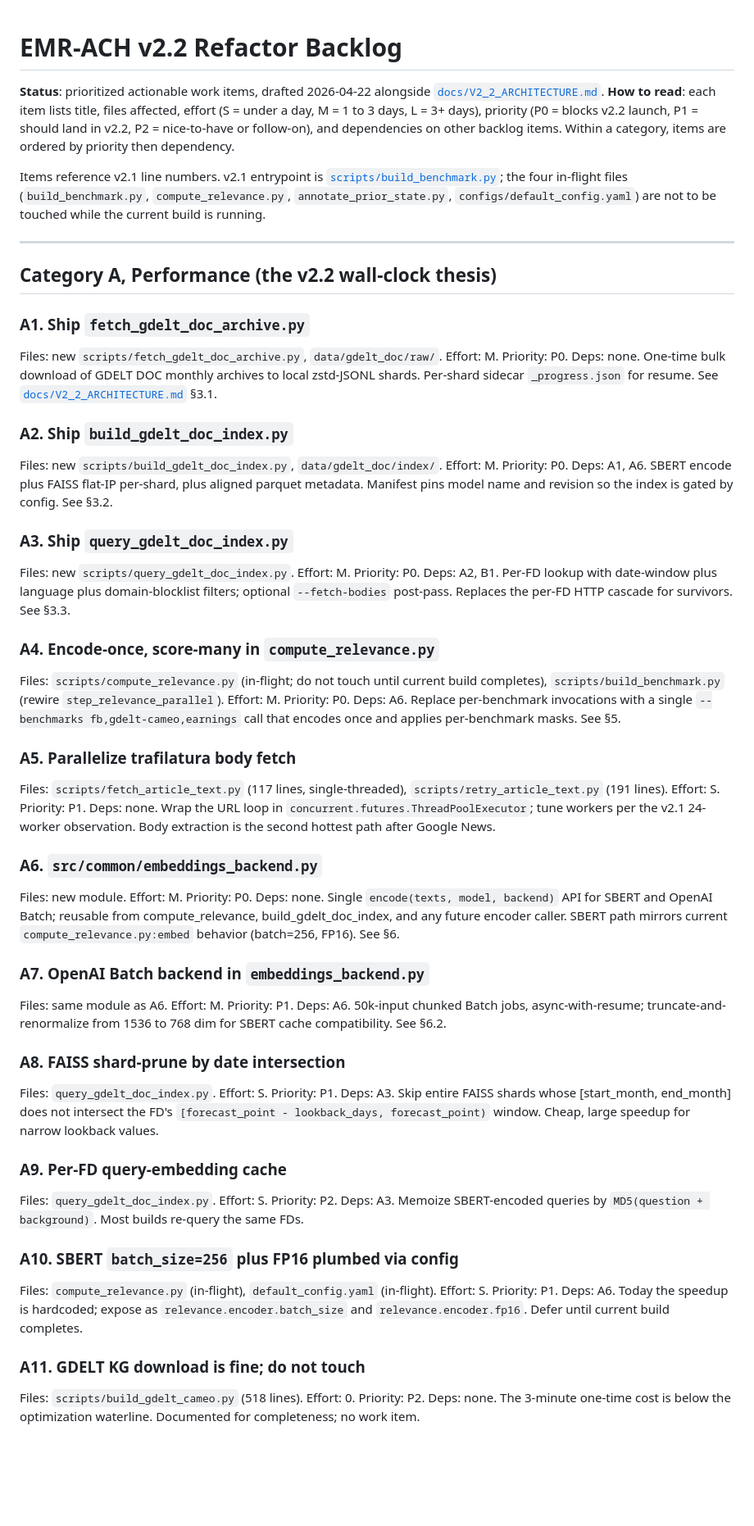
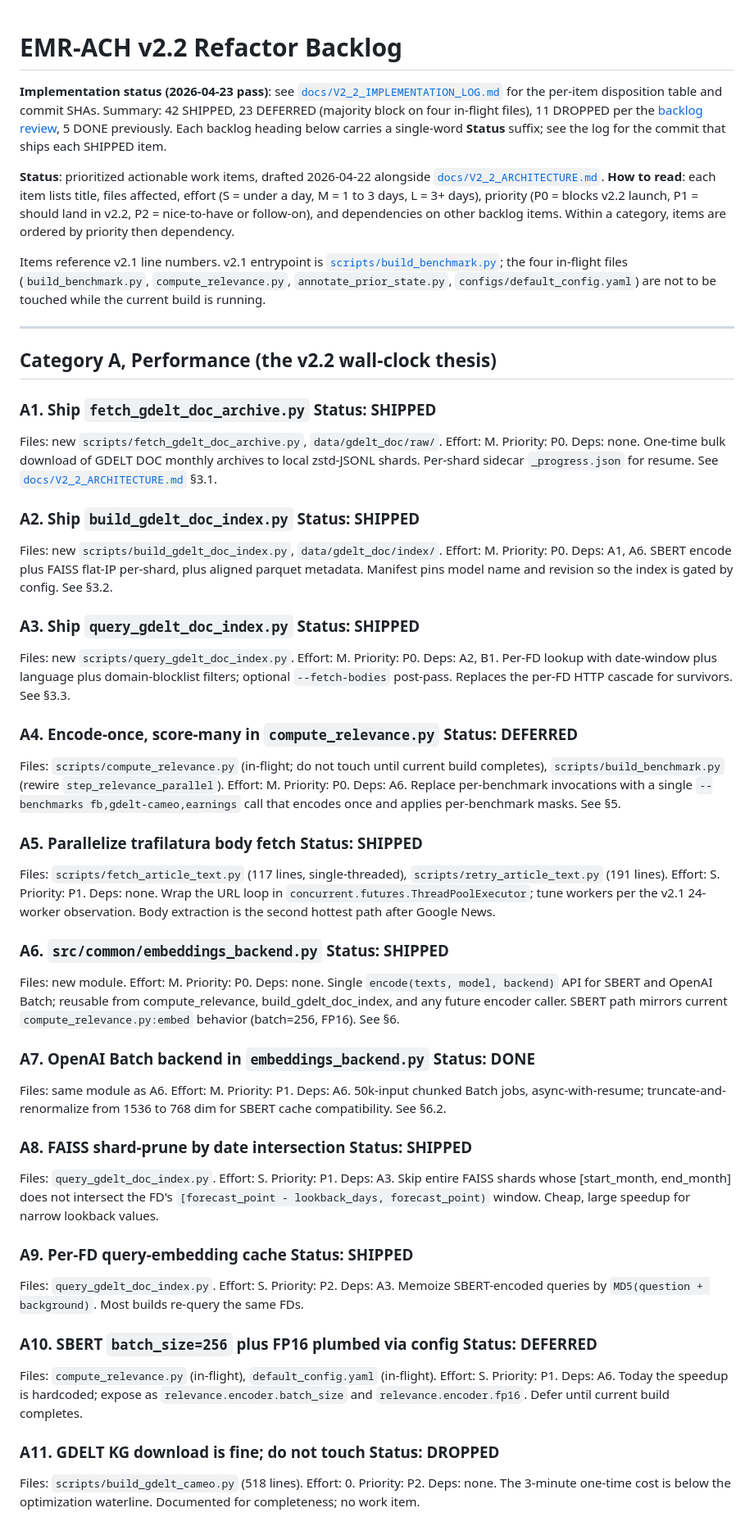
Before and after one commit to ApartsinProjects/EMR-ACH, a Markdown page: docs/V2_2_REFACTOR_BACKLOG.md, the part around one of its changes. Shown at 82% size. GitHub-like rendering; blank space fills up the shorter version.

```diff
--- a/docs/V2_2_REFACTOR_BACKLOG.md
+++ b/docs/V2_2_REFACTOR_BACKLOG.md
@@ -1,4 +1,12 @@
 # EMR-ACH v2.2 Refactor Backlog
+
+**Implementation status (2026-04-23 pass)**: see
+[`docs/V2_2_IMPLEMENTATION_LOG.md`](V2_2_IMPLEMENTATION_LOG.md) for the
+per-item disposition table and commit SHAs. Summary: 42 SHIPPED, 23
+DEFERRED (majority block on four in-flight files), 11 DROPPED per the
+[backlog review](V2_2_BACKLOG_REVIEW.md), 5 DONE previously. Each
+backlog heading below carries a single-word **Status** suffix; see the
+log for the commit that ships each SHIPPED item.
 
 **Status**: prioritized actionable work items, drafted 2026-04-22 alongside [`docs/V2_2_ARCHITECTURE.md`](V2_2_ARCHITECTURE.md).
 **How to read**: each item lists title, files affected, effort (S = under a day, M = 1 to 3 days, L = 3+ days), priority (P0 = blocks v2.2 launch, P1 = should land in v2.2, P2 = nice-to-have or follow-on), and dependencies on other backlog items. Within a category, items are ordered by priority then dependency.
@@ -9,47 +17,47 @@ Items reference v2.1 line numbers. v2.1 entrypoint is [`scripts/build_benchmark.
 
 ## Category A, Performance (the v2.2 wall-clock thesis)
 
-### A1. Ship `fetch_gdelt_doc_archive.py`
+### A1. Ship `fetch_gdelt_doc_archive.py` **Status**: SHIPPED
 Files: new `scripts/fetch_gdelt_doc_archive.py`, `data/gdelt_doc/raw/`. Effort: M. Priority: P0. Deps: none.
 One-time bulk download of GDELT DOC monthly archives to local zstd-JSONL shards. Per-shard sidecar `_progress.json` for resume. See [`docs/V2_2_ARCHITECTURE.md`](V2_2_ARCHITECTURE.md) §3.1.
 
-### A2. Ship `build_gdelt_doc_index.py`
+### A2. Ship `build_gdelt_doc_index.py` **Status**: SHIPPED
 Files: new `scripts/build_gdelt_doc_index.py`, `data/gdelt_doc/index/`. Effort: M. Priority: P0. Deps: A1, A6.
 SBERT encode plus FAISS flat-IP per-shard, plus aligned parquet metadata. Manifest pins model name and revision so the index is gated by config. See §3.2.
 
-### A3. Ship `query_gdelt_doc_index.py`
+### A3. Ship `query_gdelt_doc_index.py` **Status**: SHIPPED
 Files: new `scripts/query_gdelt_doc_index.py`. Effort: M. Priority: P0. Deps: A2, B1.
 Per-FD lookup with date-window plus language plus domain-blocklist filters; optional `--fetch-bodies` post-pass. Replaces the per-FD HTTP cascade for survivors. See §3.3.
 
-### A4. Encode-once, score-many in `compute_relevance.py`
+### A4. Encode-once, score-many in `compute_relevance.py` **Status**: DEFERRED
 Files: `scripts/compute_relevance.py` (in-flight; do not touch until current build completes), `scripts/build_benchmark.py` (rewire `step_relevance_parallel`). Effort: M. Priority: P0. Deps: A6.
 Replace per-benchmark invocations with a single `--benchmarks fb,gdelt-cameo,earnings` call that encodes once and applies per-benchmark masks. See §5.
 
-### A5. Parallelize trafilatura body fetch
+### A5. Parallelize trafilatura body fetch **Status**: SHIPPED
 Files: `scripts/fetch_article_text.py` (117 lines, single-threaded), `scripts/retry_article_text.py` (191 lines). Effort: S. Priority: P1. Deps: none.
 Wrap the URL loop in `concurrent.futures.ThreadPoolExecutor`; tune workers per the v2.1 24-worker observation. Body extraction is the second hottest path after Google News.
 
-### A6. `src/common/embeddings_backend.py`
+### A6. `src/common/embeddings_backend.py` **Status**: SHIPPED
 Files: new module. Effort: M. Priority: P0. Deps: none.
 Single `encode(texts, model, backend)` API for SBERT and OpenAI Batch; reusable from compute_relevance, build_gdelt_doc_index, and any future encoder caller. SBERT path mirrors current `compute_relevance.py:embed` behavior (batch=256, FP16). See §6.
 
-### A7. OpenAI Batch backend in `embeddings_backend.py`
+### A7. OpenAI Batch backend in `embeddings_backend.py` **Status**: DONE
 Files: same module as A6. Effort: M. Priority: P1. Deps: A6.
 50k-input chunked Batch jobs, async-with-resume; truncate-and-renormalize from 1536 to 768 dim for SBERT cache compatibility. See §6.2.
 
-### A8. FAISS shard-prune by date intersection
+### A8. FAISS shard-prune by date intersection **Status**: SHIPPED
 Files: `query_gdelt_doc_index.py`. Effort: S. Priority: P1. Deps: A3.
 Skip entire FAISS shards whose [start_month, end_month] does not intersect the FD's `[forecast_point - lookback_days, forecast_point)` window. Cheap, large speedup for narrow lookback values.
 
-### A9. Per-FD query-embedding cache
+### A9. Per-FD query-embedding cache **Status**: SHIPPED
 Files: `query_gdelt_doc_index.py`. Effort: S. Priority: P2. Deps: A3.
 Memoize SBERT-encoded queries by `MD5(question + background)`. Most builds re-query the same FDs.
 
-### A10. SBERT `batch_size=256` plus FP16 plumbed via config
+### A10. SBERT `batch_size=256` plus FP16 plumbed via config **Status**: DEFERRED
 Files: `compute_relevance.py` (in-flight), `default_config.yaml` (in-flight). Effort: S. Priority: P1. Deps: A6.
 Today the speedup is hardcoded; expose as `relevance.encoder.batch_size` and `relevance.encoder.fp16`. Defer until current build completes.
 
-### A11. GDELT KG download is fine; do not touch
+### A11. GDELT KG download is fine; do not touch **Status**: DROPPED
 Files: `scripts/build_gdelt_cameo.py` (518 lines). Effort: 0. Priority: P2. Deps: none.
 The 3-minute one-time cost is below the optimization waterline. Documented for completeness; no work item.
 
```
Also changed, not shown: other parts of docs/V2_2_REFACTOR_BACKLOG.md (+64 -64 lines), docs/V2_2_IMPLEMENTATION_LOG.md (added, +102 -0 lines).
